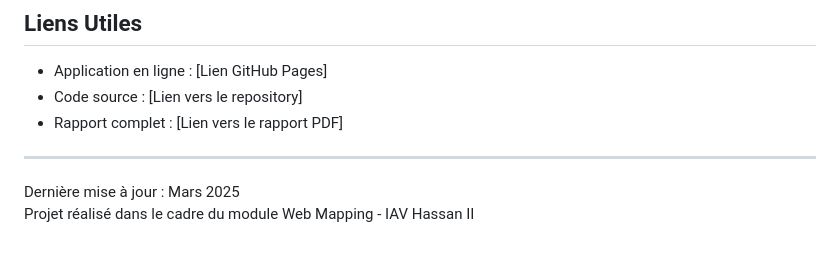
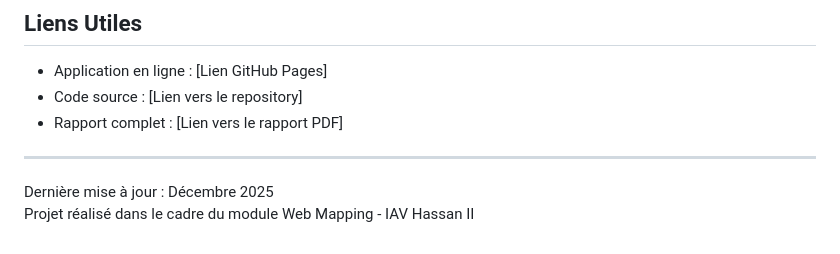
Before and after one commit to chelh2004-code/Geoserver-GeotifCOG, a Markdown page: README.md, the part around the change. Rendered like a GitHub page.

```diff
--- a/README.md
+++ b/README.md
@@ -178,5 +178,5 @@ Les données sont fournies à titre éducatif et de démonstration.
 
 ---
 
-Dernière mise à jour : Mars 2025
+Dernière mise à jour : Décembre 2025
 Projet réalisé dans le cadre du module Web Mapping - IAV Hassan II
```
